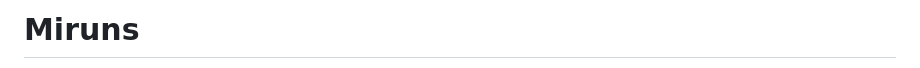
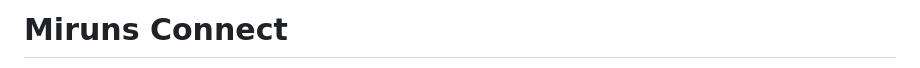
Before and after one commit to miruns/miruns-connect, a Markdown page: README.md, the part around one of its changes. Drawn GitHub-style.

```diff
--- a/README.md
+++ b/README.md
@@ -1,2 +1,2 @@
-# Miruns
+# Miruns Connect
 
```
Also changed, not shown: other parts of README.md (+5 -1 lines).
